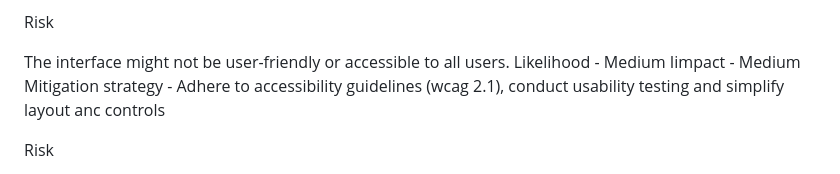
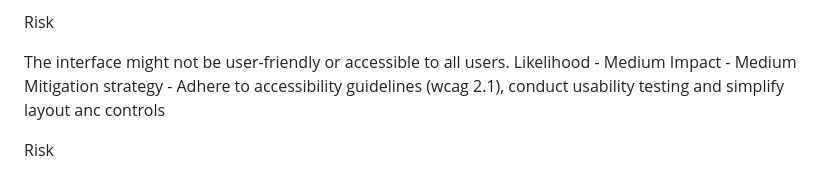
Before and after one commit to tranquilts/MATCH, a Markdown page: README.md, the part around the change. Drawn GitHub-style.

```diff
--- a/README.md
+++ b/README.md
@@ -167,7 +167,7 @@ Risk
 
 The interface might not be user-friendly or accessible to all users.
 Likelihood - Medium
-Iimpact - Medium
+Impact - Medium
 Mitigation strategy - Adhere to accessibility guidelines (wcag 2.1), conduct usability testing and simplify layout anc controls
 
 Risk
```
